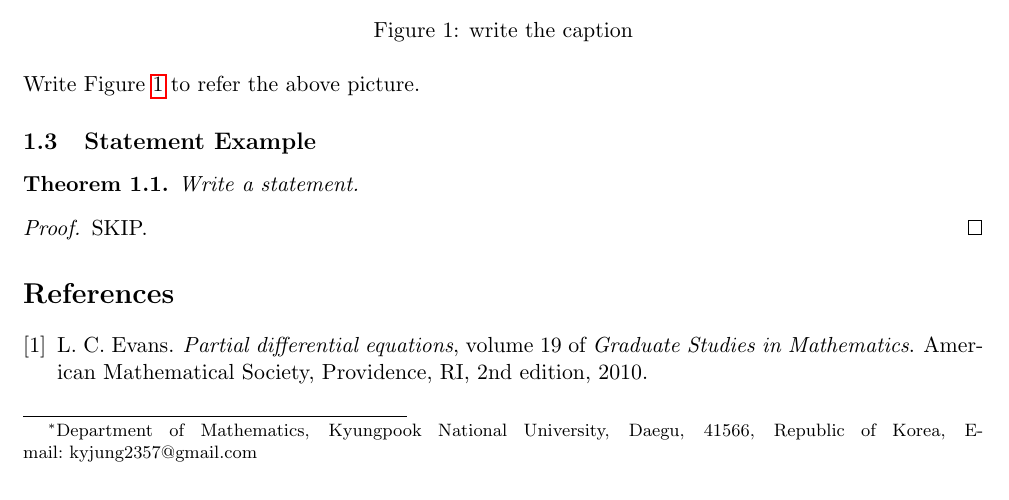
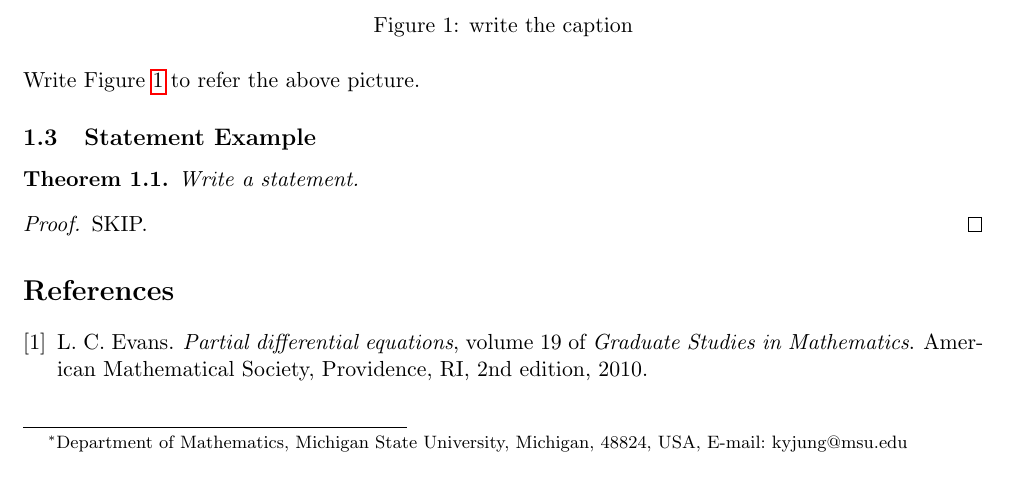
Before and after one commit to kyjung2357/Seed-document, a LaTeX document (Seed document/Seed document.tex): part of the page, cut so that both start at the same text. Compiled offline with pdfLaTeX.

Commit message:
Update Seed document.tex

```diff
--- a/Seed document/Seed document.tex
+++ b/Seed document/Seed document.tex
@@ -46,7 +46,7 @@
 Seed document}
 
 \author{
-    Kiyuob Jung\thanks{Department of Mathematics, Kyungpook National University, Daegu, 41566, Republic of Korea, E-mail:~kyjung2357@gmail.com}}
+    Kiyuob Jung\thanks{Department of Mathematics, Michigan State University, Michigan, 48824, USA, E-mail:~kyjung@msu.edu}}
 
 \begin{document}
 \date{}
```
